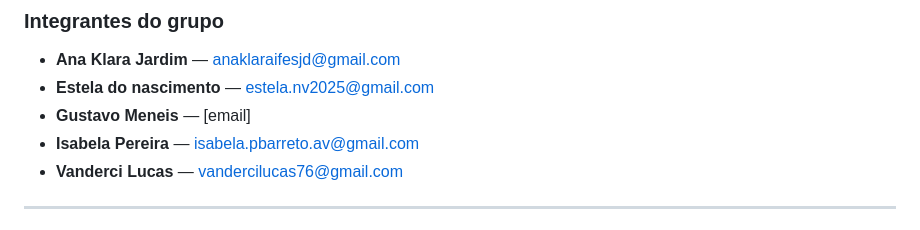
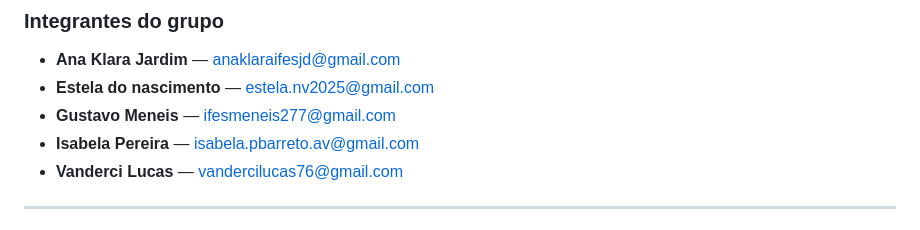
Before and after one commit to ProjetoIntegradorGrupo-1/projetoIntegrador, a Markdown page: README.md, the part around the change. Rendered like a GitHub page.

Commit message:
Update README.md
Acrescentei email do Gustavo

```diff
--- a/README.md
+++ b/README.md
@@ -23,7 +23,8 @@
 
 - **Ana Klara Jardim** — anaklaraifesjd@gmail.com
 - **Estela do nascimento** — estela.nv2025@gmail.com
-- **Gustavo Meneis** — [email]
+- **Gustavo Meneis** —
+ifesmeneis277@gmail.com
 - **Isabela Pereira** — isabela.pbarreto.av@gmail.com
 - **Vanderci Lucas** — vandercilucas76@gmail.com
 
```
